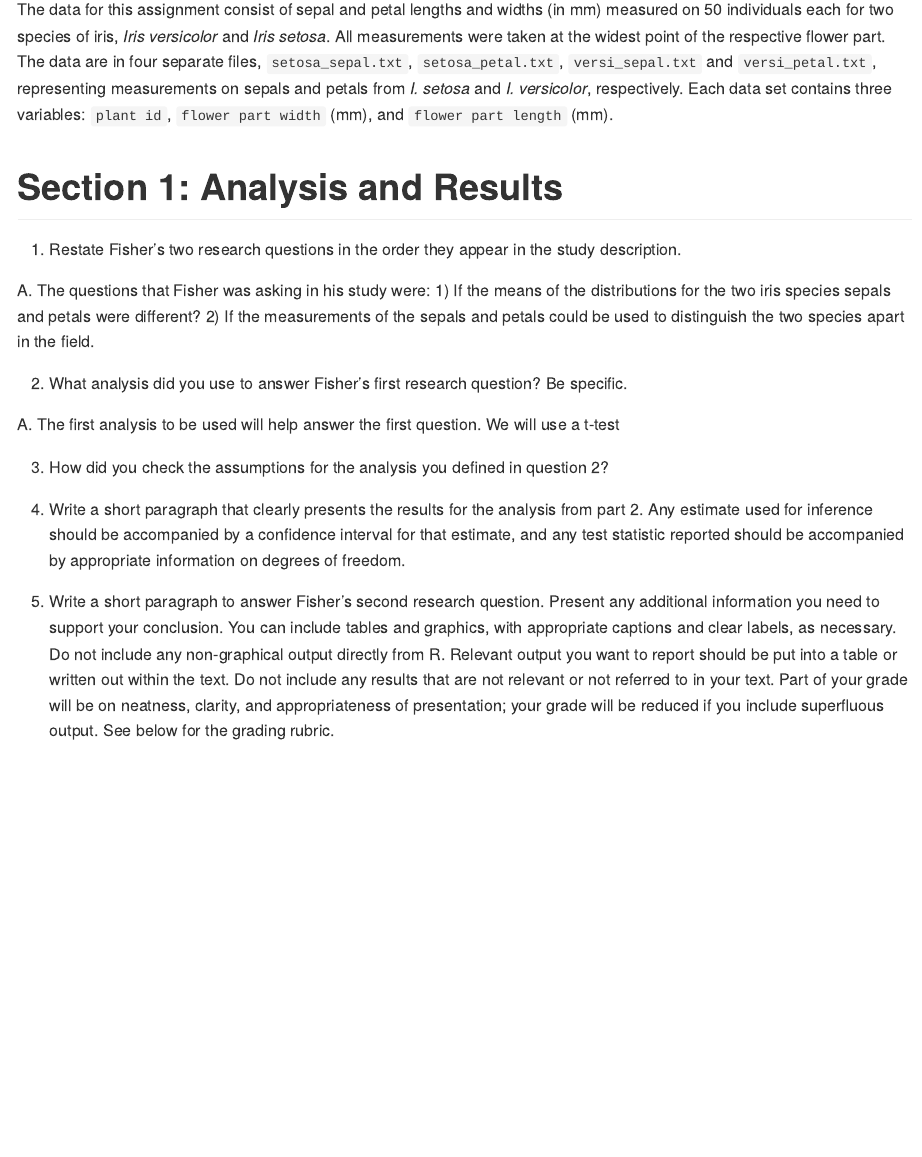
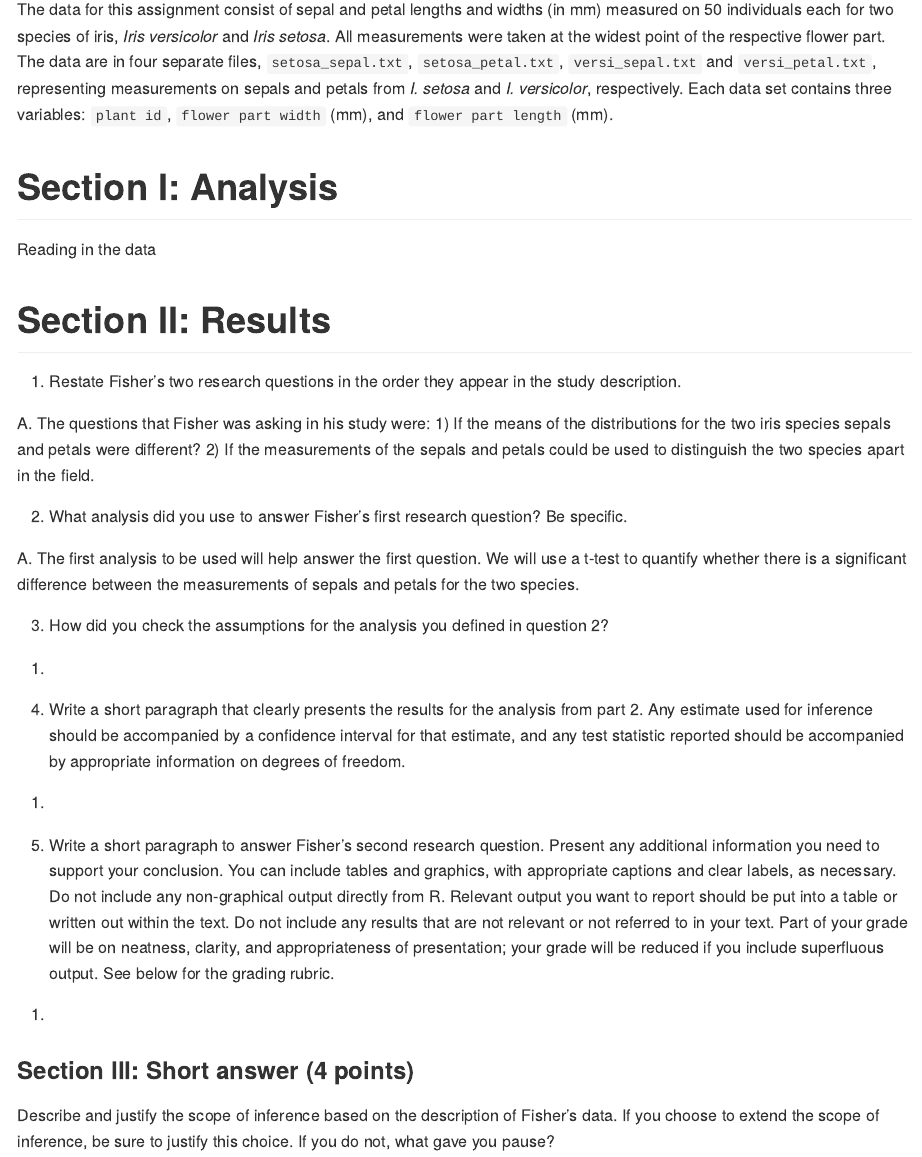
Before and after one commit to mkerstens93/StatsLabs2024, an R Markdown document (Lab-01-Intro-to-R_Kerstens-Rodne.Rmd): the page in a window 1100 px wide, from 370 px down. Rendered offline with R 4.5, knitr and Pandoc, with nearby package versions.

Commit message:
Adding on to the analysis and results

````diff
--- a/Lab-01-Intro-to-R_Kerstens-Rodne.Rmd
+++ b/Lab-01-Intro-to-R_Kerstens-Rodne.Rmd
@@ -14,7 +14,16 @@ Sir Ronald Fisher measured the length and width of two flower parts, sepals and
 
 The data for this assignment consist of sepal and petal lengths and widths (in mm) measured on 50 individuals each for two species of iris, *Iris versicolor* and *Iris setosa*. All measurements were taken at the widest point of the respective flower part. The data are in four separate files, `setosa_sepal.txt`, `setosa_petal.txt`, `versi_sepal.txt` and `versi_petal.txt`, representing measurements on sepals and petals from *I. setosa* and *I. versicolor*, respectively. Each data set contains three variables: `plant id`, `flower part width` (mm), and `flower part length` (mm).
 
-# Section 1: Analysis and Results
+# Section I: Analysis
+
+Reading in the data
+
+```{r}
+
+```
+
+
+# Section II: Results
 
 1.  Restate Fisher's two research questions in the order they appear in the study description.
 
@@ -22,10 +31,20 @@ A. The questions that Fisher was asking in his study were: 1) If the means of th
 
 2.  What analysis did you use to answer Fisher's first research question? Be specific.
 
-A. The first analysis to be used will help answer the first question. We will use a t-test
+A. The first analysis to be used will help answer the first question. We will use a t-test to quantify whether there is a significant difference between the measurements of sepals and petals for the two species.
 
 3.  How did you check the assumptions for the analysis you defined in question 2?
 
+A.
+
 4.  Write a short paragraph that clearly presents the results for the analysis from part 2. Any estimate used for inference should be accompanied by a confidence interval for that estimate, and any test statistic reported should be accompanied by appropriate information on degrees of freedom.
 
+A.
+
 5.  Write a short paragraph to answer Fisher's second research question. Present any additional information you need to support your conclusion. You can include tables and graphics, with appropriate captions and clear labels, as necessary. Do not include any non-graphical output directly from R. Relevant output you want to report should be put into a table or written out within the text. Do not include any results that are not relevant or not referred to in your text. Part of your grade will be on neatness, clarity, and appropriateness of presentation; your grade will be reduced if you include superfluous output. See below for the grading rubric.
+
+A.
+
+### Section III: Short answer (4 points)
+
+Describe and justify the scope of inference based on the description of Fisher's data. If you choose to extend the scope of inference, be sure to justify this choice. If you do not, what gave you pause?
````
